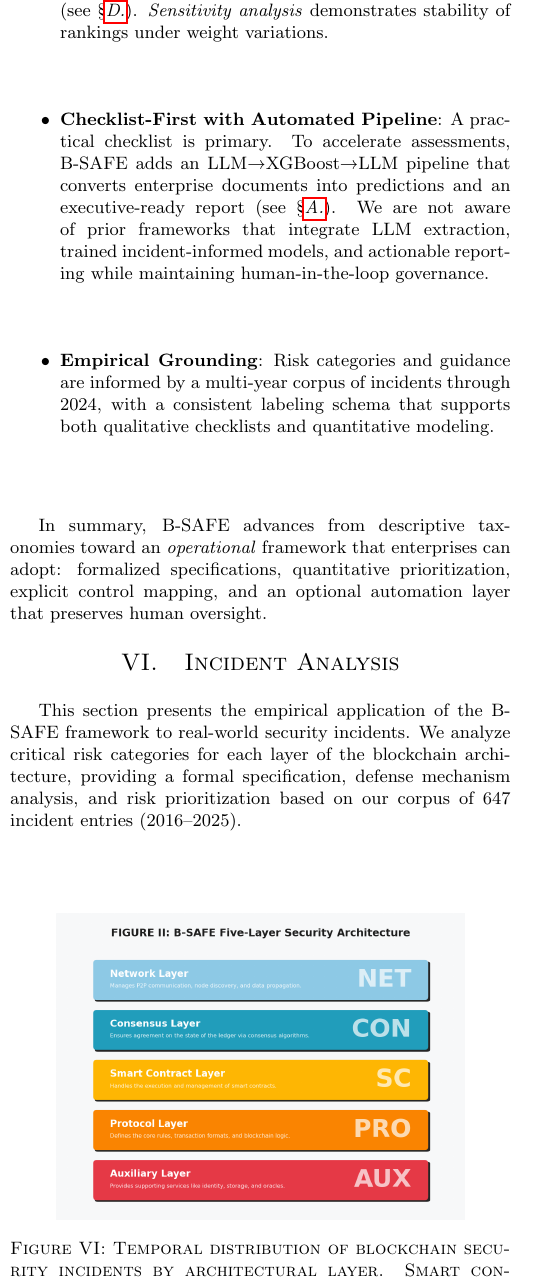
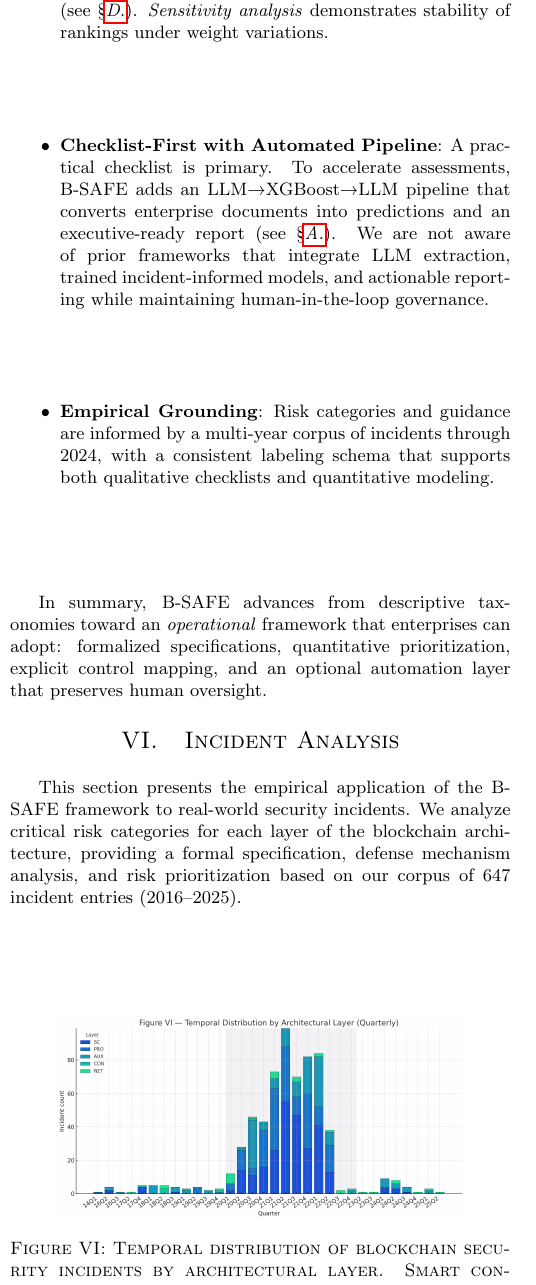
Before and after one commit to kiyo9w/B-SAFE-methodology, a LaTeX document (output/main.tex, which reads inner/incident_analysis.tex): part of one column of page 11 of 31, cut so that both start at the same text. Compiled offline with pdfLaTeX.

Commit message:
update fig 6,7

```diff
--- a/inner/incident_analysis.tex
+++ b/inner/incident_analysis.tex
@@ -5,7 +5,7 @@ This section presents the empirical application of the B-SAFE framework to real-
 
 \begin{figure}[H]
 \centering
-\includegraphics[width=0.4\textwidth]{../figure/fig2.png}
+\includegraphics[width=0.4\textwidth]{../figure/fig6.png}
 \caption{Temporal distribution of blockchain security incidents by architectural layer. Smart contract vulnerabilities consistently dominate, while DeFi protocol attacks surged during the 2020-2022 DeFi boom. Network and consensus layer incidents remain relatively rare but potentially catastrophic.}
 \label{fig:incident_timeline}
 \end{figure}
```
Also changed, not shown: inner/incident_analysis.tex (2 more changed lines).
